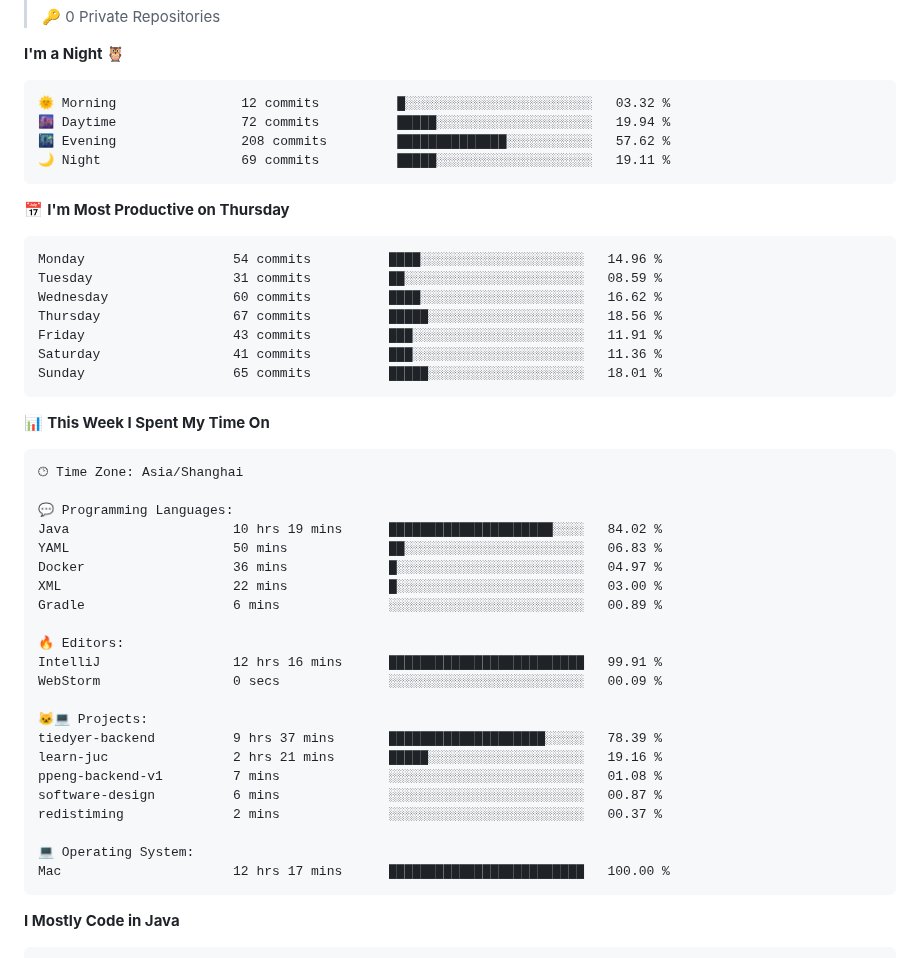
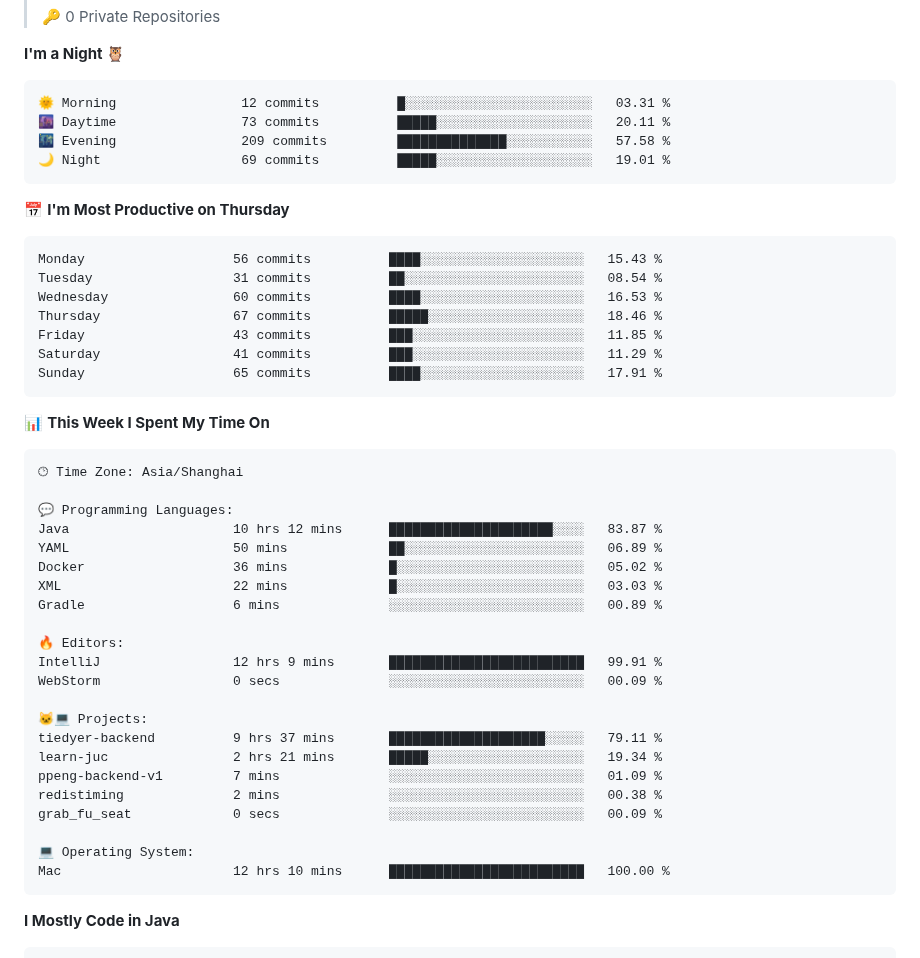
Before and after one commit to cnzakii/cnzakii, a Markdown page: README.md, the part around one of its changes. GitHub-like rendering.

Commit message:
Updated with Dev Metrics

````diff
--- a/README.md
+++ b/README.md
@@ -44,21 +44,21 @@
 **I'm a Night 🦉**
 
 ```text
-🌞 Morning                12 commits          █░░░░░░░░░░░░░░░░░░░░░░░░   03.32 %
-🌆 Daytime                72 commits          █████░░░░░░░░░░░░░░░░░░░░   19.94 %
-🌃 Evening                208 commits         ██████████████░░░░░░░░░░░   57.62 %
-🌙 Night                  69 commits          █████░░░░░░░░░░░░░░░░░░░░   19.11 %
+🌞 Morning                12 commits          █░░░░░░░░░░░░░░░░░░░░░░░░   03.31 %
+🌆 Daytime                73 commits          █████░░░░░░░░░░░░░░░░░░░░   20.11 %
+🌃 Evening                209 commits         ██████████████░░░░░░░░░░░   57.58 %
+🌙 Night                  69 commits          █████░░░░░░░░░░░░░░░░░░░░   19.01 %
 ```
 📅 **I'm Most Productive on Thursday**
 
 ```text
-Monday                   54 commits          ████░░░░░░░░░░░░░░░░░░░░░   14.96 %
-Tuesday                  31 commits          ██░░░░░░░░░░░░░░░░░░░░░░░   08.59 %
-Wednesday                60 commits          ████░░░░░░░░░░░░░░░░░░░░░   16.62 %
-Thursday                 67 commits          █████░░░░░░░░░░░░░░░░░░░░   18.56 %
-Friday                   43 commits          ███░░░░░░░░░░░░░░░░░░░░░░   11.91 %
-Saturday                 41 commits          ███░░░░░░░░░░░░░░░░░░░░░░   11.36 %
-Sunday                   65 commits          █████░░░░░░░░░░░░░░░░░░░░   18.01 %
+Monday                   56 commits          ████░░░░░░░░░░░░░░░░░░░░░   15.43 %
+Tuesday                  31 commits          ██░░░░░░░░░░░░░░░░░░░░░░░   08.54 %
+Wednesday                60 commits          ████░░░░░░░░░░░░░░░░░░░░░   16.53 %
+Thursday                 67 commits          █████░░░░░░░░░░░░░░░░░░░░   18.46 %
+Friday                   43 commits          ███░░░░░░░░░░░░░░░░░░░░░░   11.85 %
+Saturday                 41 commits          ███░░░░░░░░░░░░░░░░░░░░░░   11.29 %
+Sunday                   65 commits          ████░░░░░░░░░░░░░░░░░░░░░   17.91 %
 ```
 
 
@@ -68,25 +68,25 @@ Sunday                   65 commits          █████░░░░░░
 🕑︎ Time Zone: Asia/Shanghai
 
 💬 Programming Languages:
-Java                     10 hrs 19 mins      █████████████████████░░░░   84.02 %
-YAML                     50 mins             ██░░░░░░░░░░░░░░░░░░░░░░░   06.83 %
-Docker                   36 mins             █░░░░░░░░░░░░░░░░░░░░░░░░   04.97 %
-XML                      22 mins             █░░░░░░░░░░░░░░░░░░░░░░░░   03.00 %
+Java                     10 hrs 12 mins      █████████████████████░░░░   83.87 %
+YAML                     50 mins             ██░░░░░░░░░░░░░░░░░░░░░░░   06.89 %
+Docker                   36 mins             █░░░░░░░░░░░░░░░░░░░░░░░░   05.02 %
+XML                      22 mins             █░░░░░░░░░░░░░░░░░░░░░░░░   03.03 %
 Gradle                   6 mins              ░░░░░░░░░░░░░░░░░░░░░░░░░   00.89 %
 
 🔥 Editors:
-IntelliJ                 12 hrs 16 mins      █████████████████████████   99.91 %
+IntelliJ                 12 hrs 9 mins       █████████████████████████   99.91 %
 WebStorm                 0 secs              ░░░░░░░░░░░░░░░░░░░░░░░░░   00.09 %
 
 🐱‍💻 Projects:
-tiedyer-backend          9 hrs 37 mins       ████████████████████░░░░░   78.39 %
-learn-juc                2 hrs 21 mins       █████░░░░░░░░░░░░░░░░░░░░   19.16 %
-ppeng-backend-v1         7 mins              ░░░░░░░░░░░░░░░░░░░░░░░░░   01.08 %
-software-design          6 mins              ░░░░░░░░░░░░░░░░░░░░░░░░░   00.87 %
-redistiming              2 mins              ░░░░░░░░░░░░░░░░░░░░░░░░░   00.37 %
+tiedyer-backend          9 hrs 37 mins       ████████████████████░░░░░   79.11 %
+learn-juc                2 hrs 21 mins       █████░░░░░░░░░░░░░░░░░░░░   19.34 %
+ppeng-backend-v1         7 mins              ░░░░░░░░░░░░░░░░░░░░░░░░░   01.09 %
+redistiming              2 mins              ░░░░░░░░░░░░░░░░░░░░░░░░░   00.38 %
+grab_fu_seat             0 secs              ░░░░░░░░░░░░░░░░░░░░░░░░░   00.09 %
 
 💻 Operating System:
-Mac                      12 hrs 17 mins      █████████████████████████   100.00 %
+Mac                      12 hrs 10 mins      █████████████████████████   100.00 %
 ```
 
 **I Mostly Code in Java**
````
Also changed, not shown: other parts of README.md (+1 -1 lines), assets/bar_graph.png.
